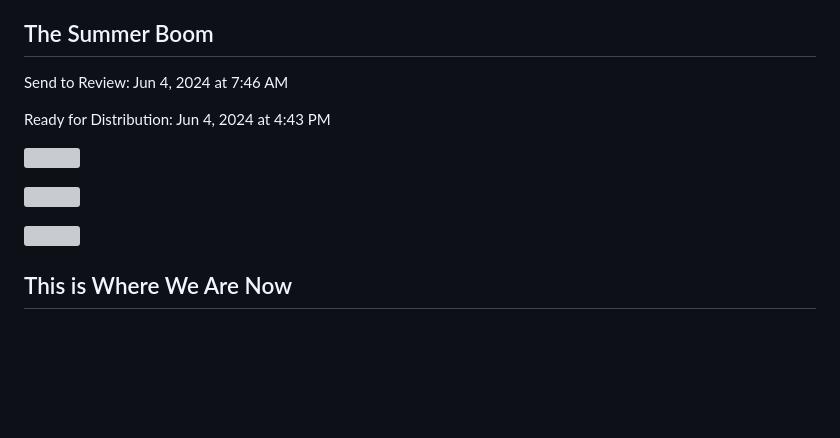
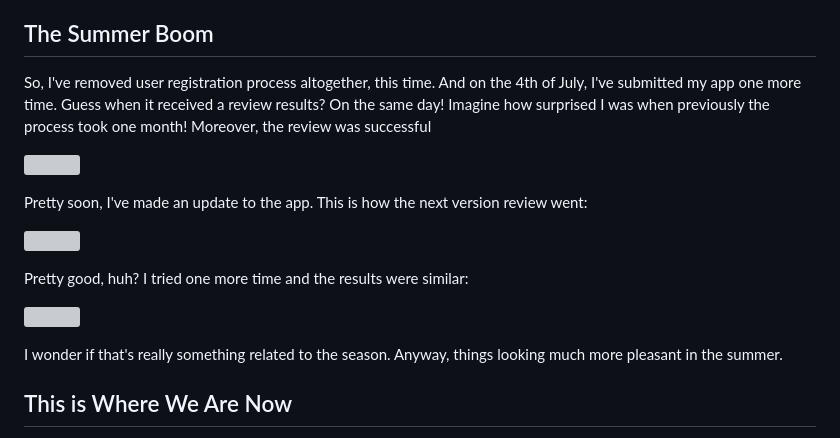
Before and after one commit to astorDev/versy, a Markdown page: appstore/my-experience/article.md, the part around the change. Rendered like a GitHub page; blank space fills up the shorter version; grey boxes are pictures that could not be loaded.

Commit message:
the-summer-boom

```diff
--- a/appstore/my-experience/article.md
+++ b/appstore/my-experience/article.md
@@ -66,15 +66,19 @@ Which is also fair, but requires fundamental changes to the app. All in all, the
 
 ## The Summer Boom
 
-Send to Review: Jun 4, 2024 at 7:46 AM
-
-Ready for Distribution: Jun 4, 2024 at 4:43 PM
+So, I've removed user registration process altogether, this time. And on the 4th of July, I've submitted my app one more time. Guess when it received a review results? On the same day! Imagine how surprised I was when previously the process took one month! Moreover, the review was successful
 
 ![](v1.0.png)
 
+Pretty soon, I've made an update to the app. This is how the next version review went:
+
 ![](v1.1.png)
 
+Pretty good, huh? I tried one more time and the results were similar:
+
 ![](v1.2.png)
+
+I wonder if that's really something related to the season. Anyway, things looking much more pleasant in the summer.
 
 ## This is Where We Are Now
 
```
